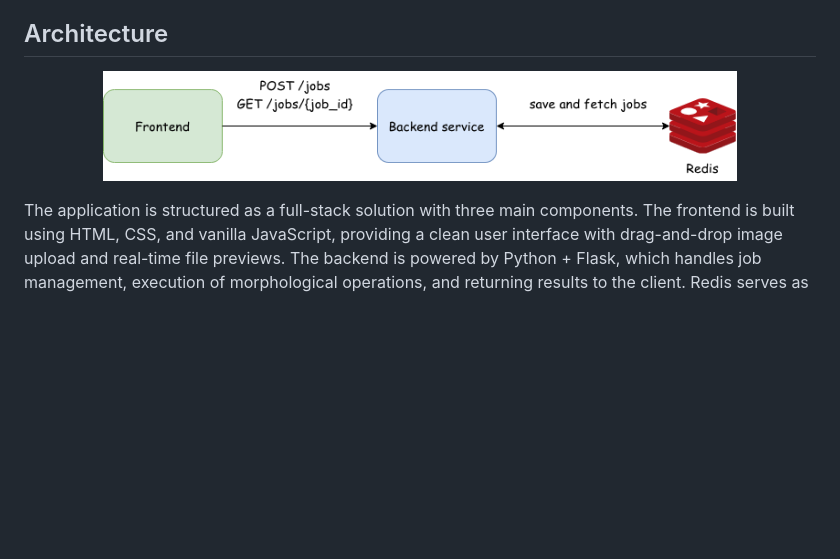
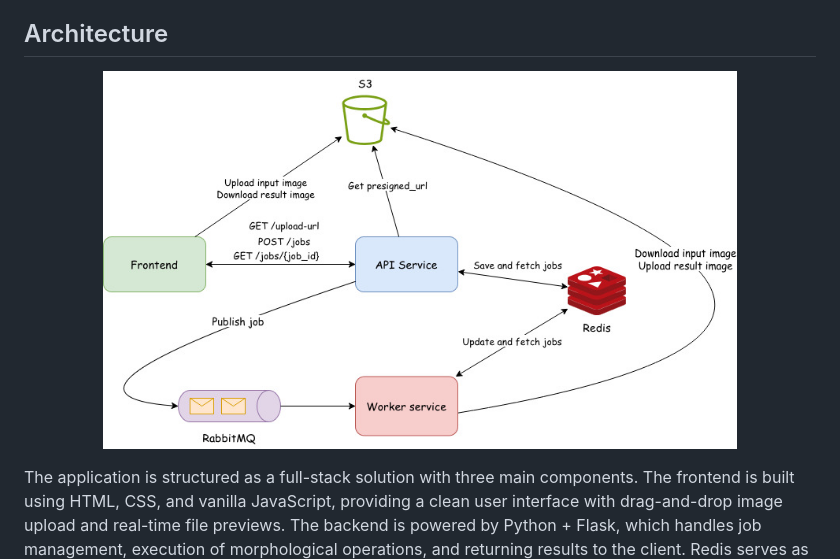
Before and after one commit to Kevinferl98/Morphological_operations, a Markdown page: README.md, the part around the change. GitHub-like rendering; pictures changed too: Images/architecture.jpg (added), Images/architecture.png (deleted); blank space fills up the shorter version.

```diff
--- a/README.md
+++ b/README.md
@@ -6,7 +6,7 @@ This project provides a web-based interface that allows users to upload images,
 
 ## Architecture
 <p align="center">
-    <img src="Images/architecture.png" alt="Architecture" width="80%"/>
+    <img src="Images/architecture.jpg" alt="Architecture" width="80%"/>
 </p>
 
 The application is structured as a full-stack solution with three main components. The frontend is built using HTML, CSS, and vanilla JavaScript, providing a clean user interface with drag-and-drop image upload and real-time file previews. The backend is powered by Python + Flask, which handles job management, execution of morphological operations, and returning results to the client. Redis serves as a lightweight job store, persisting the state of each image processing task, such as pending, running, completed, or error.
```
